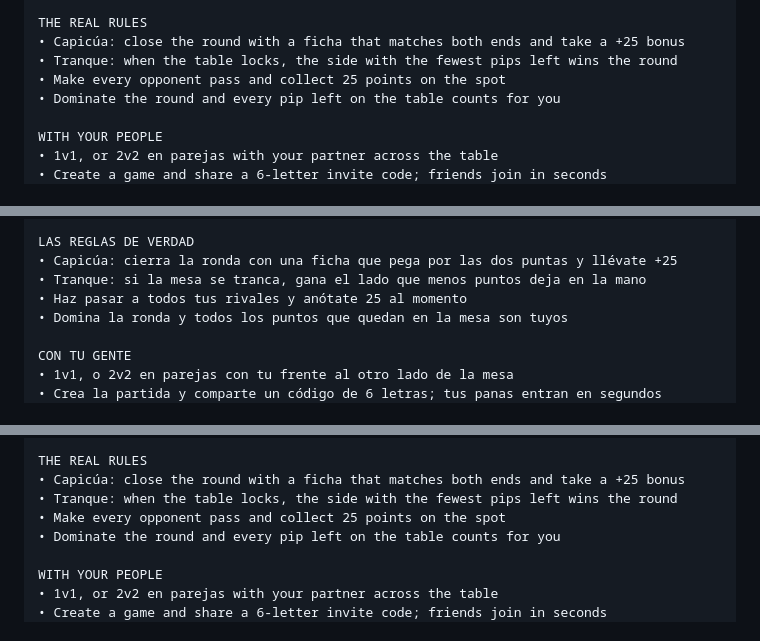
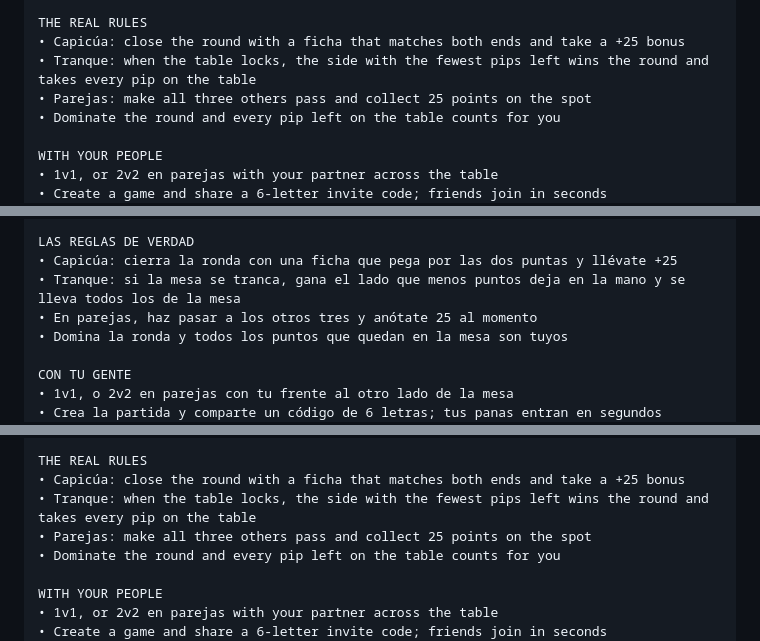
Before and after one commit to aaguasvivas/capi, a Markdown page: docs/store-listing.md, 3 parts joined by grey strips. GitHub-like rendering.

Commit message:
Store copy: rules bullets match the corrected engine (parejas-only pase corrido, tranque takes the table)

```diff
--- a/docs/store-listing.md
+++ b/docs/store-listing.md
@@ -26,8 +26,8 @@ Capi is multiplayer you play WITH your people: create a table, send the 6-letter
 
 THE REAL RULES
 • Capicúa: close the round with a ficha that matches both ends and take a +25 bonus
-• Tranque: when the table locks, the side with the fewest pips left wins the round
-• Make every opponent pass and collect 25 points on the spot
+• Tranque: when the table locks, the side with the fewest pips left wins the round and takes every pip on the table
+• Parejas: make all three others pass and collect 25 points on the spot
 • Dominate the round and every pip left on the table counts for you
 
 WITH YOUR PEOPLE
@@ -70,8 +70,8 @@ Capi es multijugador para jugar CON los tuyos: crea la mesa, manda el código de
 
 LAS REGLAS DE VERDAD
 • Capicúa: cierra la ronda con una ficha que pega por las dos puntas y llévate +25
-• Tranque: si la mesa se tranca, gana el lado que menos puntos deja en la mano
-• Haz pasar a todos tus rivales y anótate 25 al momento
+• Tranque: si la mesa se tranca, gana el lado que menos puntos deja en la mano y se lleva todos los de la mesa
+• En parejas, haz pasar a los otros tres y anótate 25 al momento
 • Domina la ronda y todos los puntos que quedan en la mesa son tuyos
 
 CON TU GENTE
@@ -113,8 +113,8 @@ Capi is multiplayer you play WITH your people: create a table, send the 6-letter
 
 THE REAL RULES
 • Capicúa: close the round with a ficha that matches both ends and take a +25 bonus
-• Tranque: when the table locks, the side with the fewest pips left wins the round
-• Make every opponent pass and collect 25 points on the spot
+• Tranque: when the table locks, the side with the fewest pips left wins the round and takes every pip on the table
+• Parejas: make all three others pass and collect 25 points on the spot
 • Dominate the round and every pip left on the table counts for you
 
 WITH YOUR PEOPLE
```
Also changed, not shown: other parts of docs/store-listing.md (+2 -2 lines).
